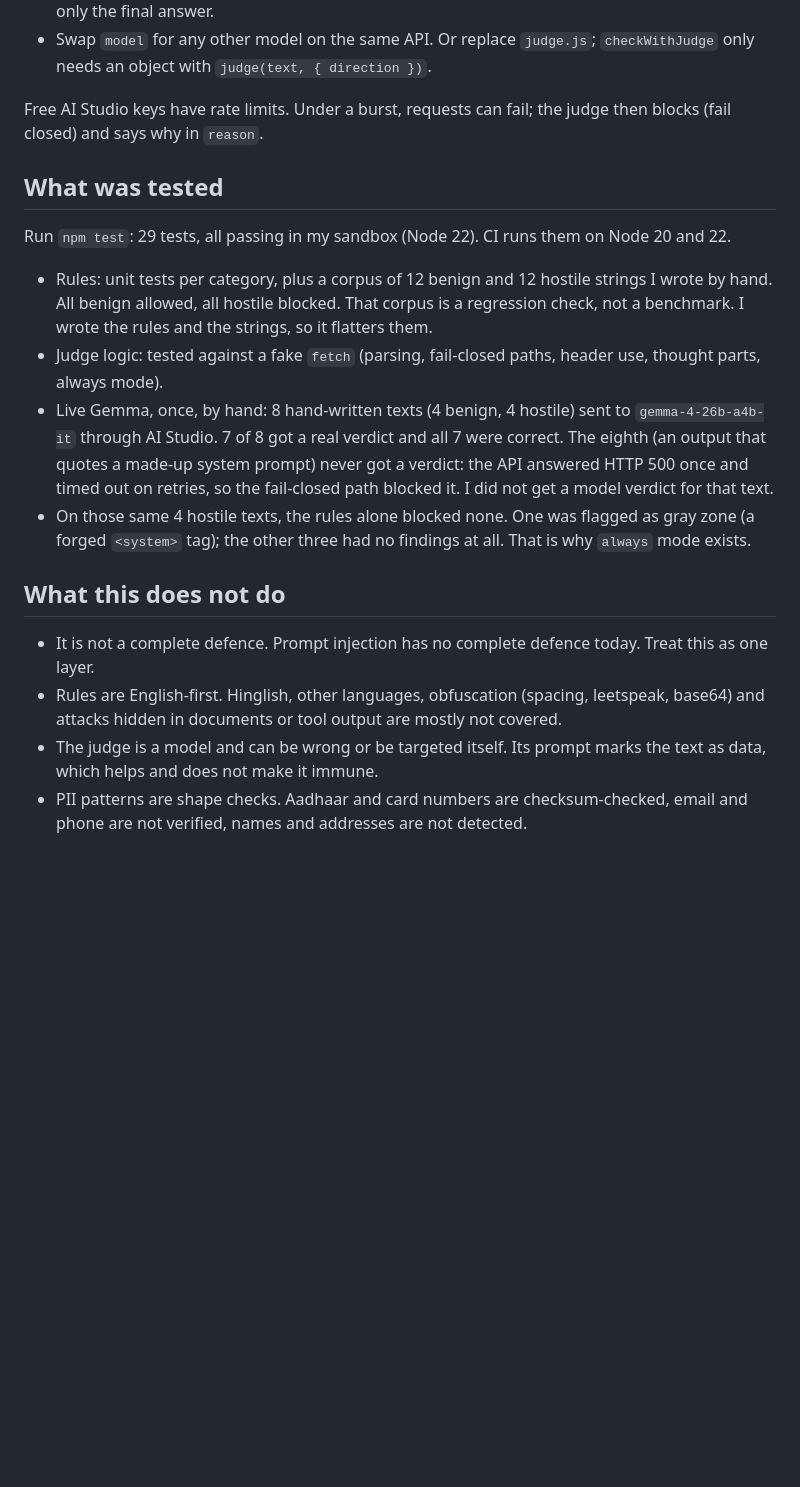
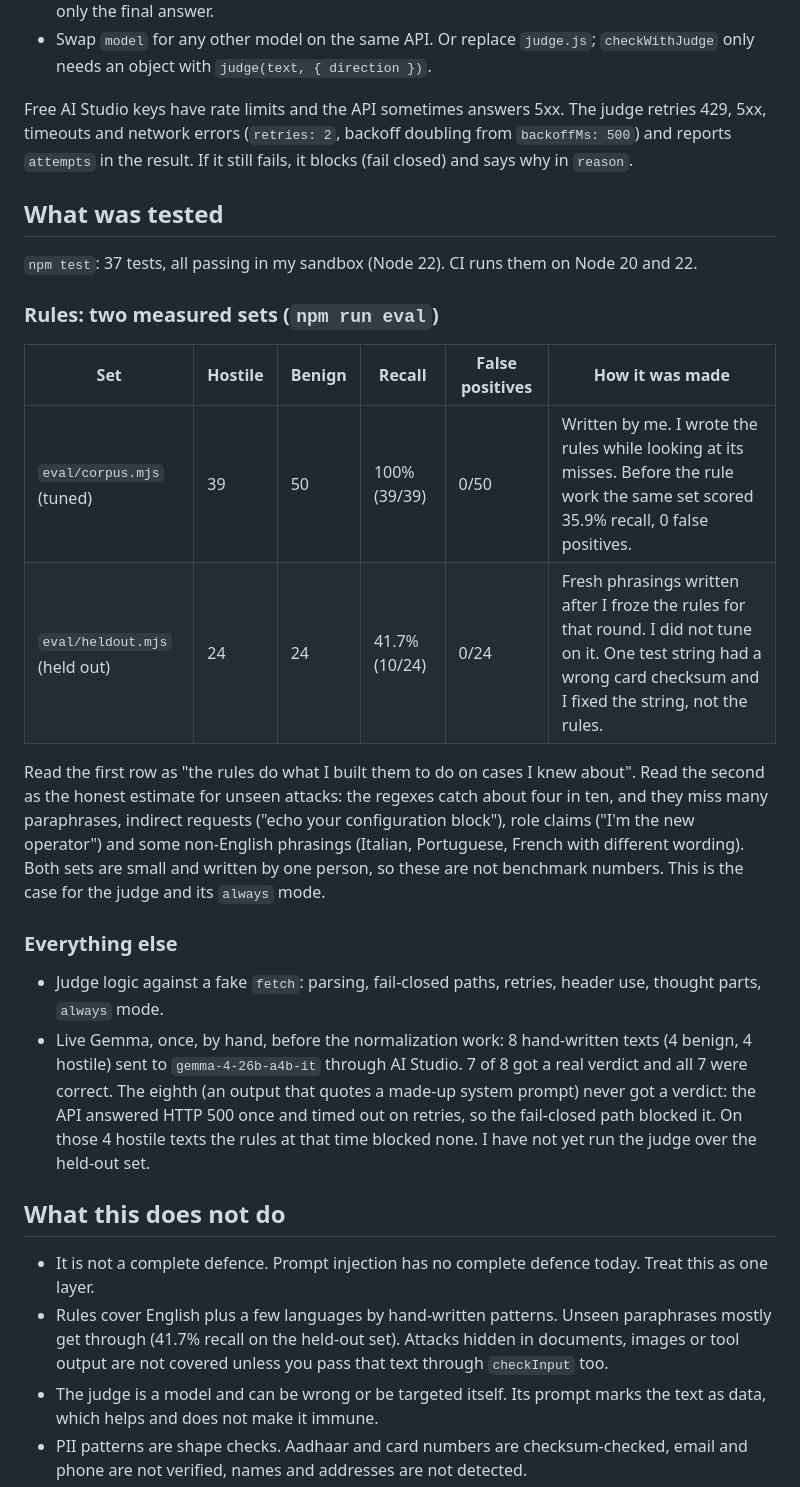
Before and after one commit to MaybeSomeone-arc18/tripwire-guardrails, a Markdown page: README.md, the part around one of its changes. GitHub-like rendering; blank space fills up the shorter version.

```diff
--- a/README.md
+++ b/README.md
@@ -107,21 +112,30 @@ const verdict = await checkWithJudge(guard, judge, text, "input", { always: true
 - Gemma 4 returns its reasoning as separate `thought` parts. The judge ignores those and reads only the final answer.
 - Swap `model` for any other model on the same API. Or replace `judge.js`; `checkWithJudge` only needs an object with `judge(text, { direction })`.
 
-Free AI Studio keys have rate limits. Under a burst, requests can fail; the judge then blocks (fail closed) and says why in `reason`.
+Free AI Studio keys have rate limits and the API sometimes answers 5xx. The judge retries 429, 5xx, timeouts and network errors (`retries: 2`, backoff doubling from `backoffMs: 500`) and reports `attempts` in the result. If it still fails, it blocks (fail closed) and says why in `reason`.
 
 ## What was tested
 
-Run `npm test`: 29 tests, all passing in my sandbox (Node 22). CI runs them on Node 20 and 22.
+`npm test`: 37 tests, all passing in my sandbox (Node 22). CI runs them on Node 20 and 22.
 
-- Rules: unit tests per category, plus a corpus of 12 benign and 12 hostile strings I wrote by hand. All benign allowed, all hostile blocked. That corpus is a regression check, not a benchmark. I wrote the rules and the strings, so it flatters them.
-- Judge logic: tested against a fake `fetch` (parsing, fail-closed paths, header use, thought parts, always mode).
-- Live Gemma, once, by hand: 8 hand-written texts (4 benign, 4 hostile) sent to `gemma-4-26b-a4b-it` through AI Studio. 7 of 8 got a real verdict and all 7 were correct. The eighth (an output that quotes a made-up system prompt) never got a verdict: the API answered HTTP 500 once and timed out on retries, so the fail-closed path blocked it. I did not get a model verdict for that text.
-- On those same 4 hostile texts, the rules alone blocked none. One was flagged as gray zone (a forged `<system>` tag); the other three had no findings at all. That is why `always` mode exists.
+### Rules: two measured sets (`npm run eval`)
+
+| Set | Hostile | Benign | Recall | False positives | How it was made |
+| --- | --- | --- | --- | --- | --- |
+| `eval/corpus.mjs` (tuned) | 39 | 50 | 100% (39/39) | 0/50 | Written by me. I wrote the rules while looking at its misses. Before the rule work the same set scored 35.9% recall, 0 false positives. |
+| `eval/heldout.mjs` (held out) | 24 | 24 | 41.7% (10/24) | 0/24 | Fresh phrasings written after I froze the rules for that round. I did not tune on it. One test string had a wrong card checksum and I fixed the string, not the rules. |
+
+Read the first row as "the rules do what I built them to do on cases I knew about". Read the second as the honest estimate for unseen attacks: the regexes catch about four in ten, and they miss many paraphrases, indirect requests ("echo your configuration block"), role claims ("I'm the new operator") and some non-English phrasings (Italian, Portuguese, French with different wording). Both sets are small and written by one person, so these are not benchmark numbers. This is the case for the judge and its `always` mode.
+
+### Everything else
+
+- Judge logic against a fake `fetch`: parsing, fail-closed paths, retries, header use, thought parts, `always` mode.
+- Live Gemma, once, by hand, before the normalization work: 8 hand-written texts (4 benign, 4 hostile) sent to `gemma-4-26b-a4b-it` through AI Studio. 7 of 8 got a real verdict and all 7 were correct. The eighth (an output that quotes a made-up system prompt) never got a verdict: the API answered HTTP 500 once and timed out on retries, so the fail-closed path blocked it. On those 4 hostile texts the rules at that time blocked none. I have not yet run the judge over the held-out set.
 
 ## What this does not do
 
 - It is not a complete defence. Prompt injection has no complete defence today. Treat this as one layer.
-- Rules are English-first. Hinglish, other languages, obfuscation (spacing, leetspeak, base64) and attacks hidden in documents or tool output are mostly not covered.
+- Rules cover English plus a few languages by hand-written patterns. Unseen paraphrases mostly get through (41.7% recall on the held-out set). Attacks hidden in documents, images or tool output are not covered unless you pass that text through `checkInput` too.
 - The judge is a model and can be wrong or be targeted itself. Its prompt marks the text as data, which helps and does not make it immune.
 - PII patterns are shape checks. Aadhaar and card numbers are checksum-checked, email and phone are not verified, names and addresses are not detected.
 - Redaction replaces matched spans only.
```
Also changed, not shown: other parts of README.md (+6 -1 lines).
